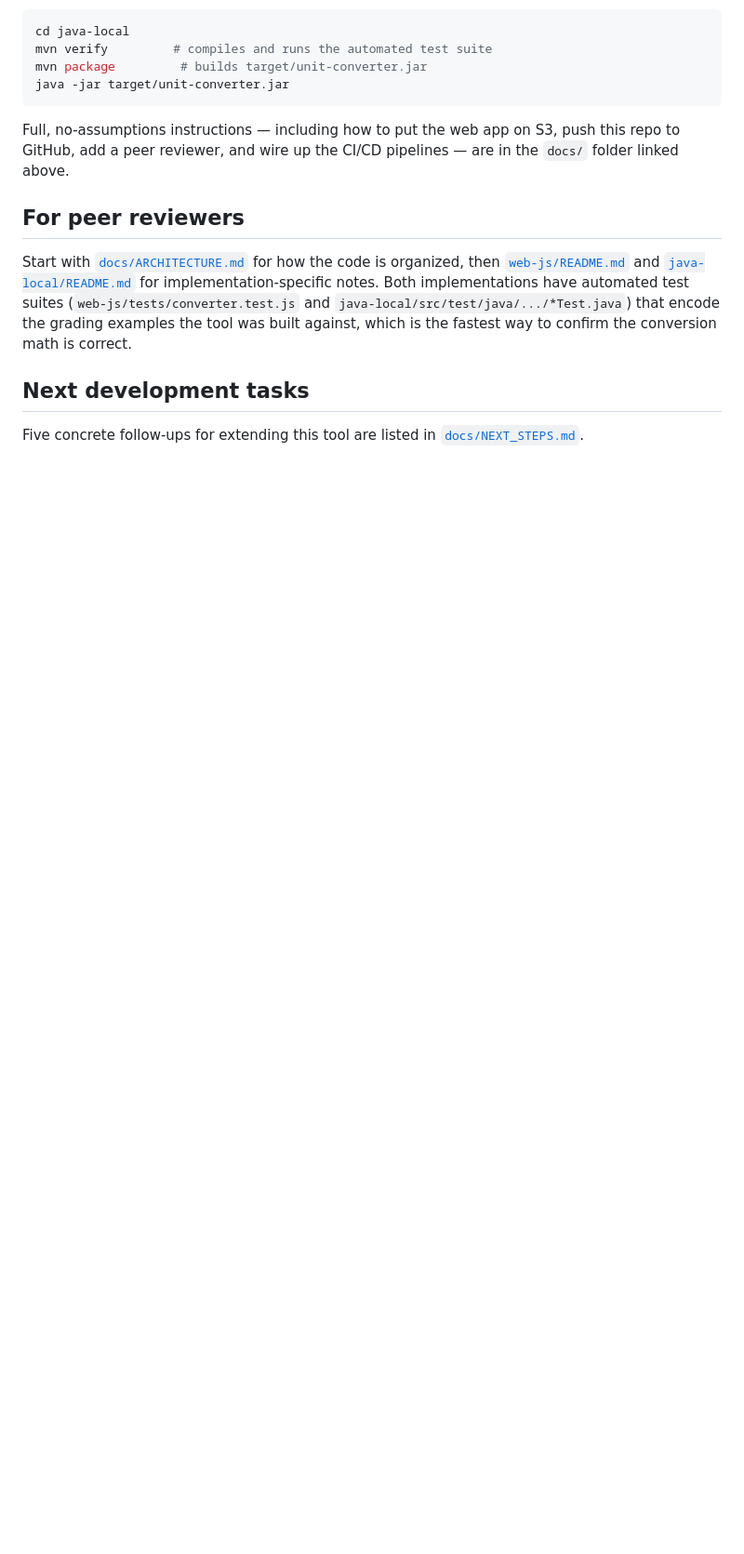
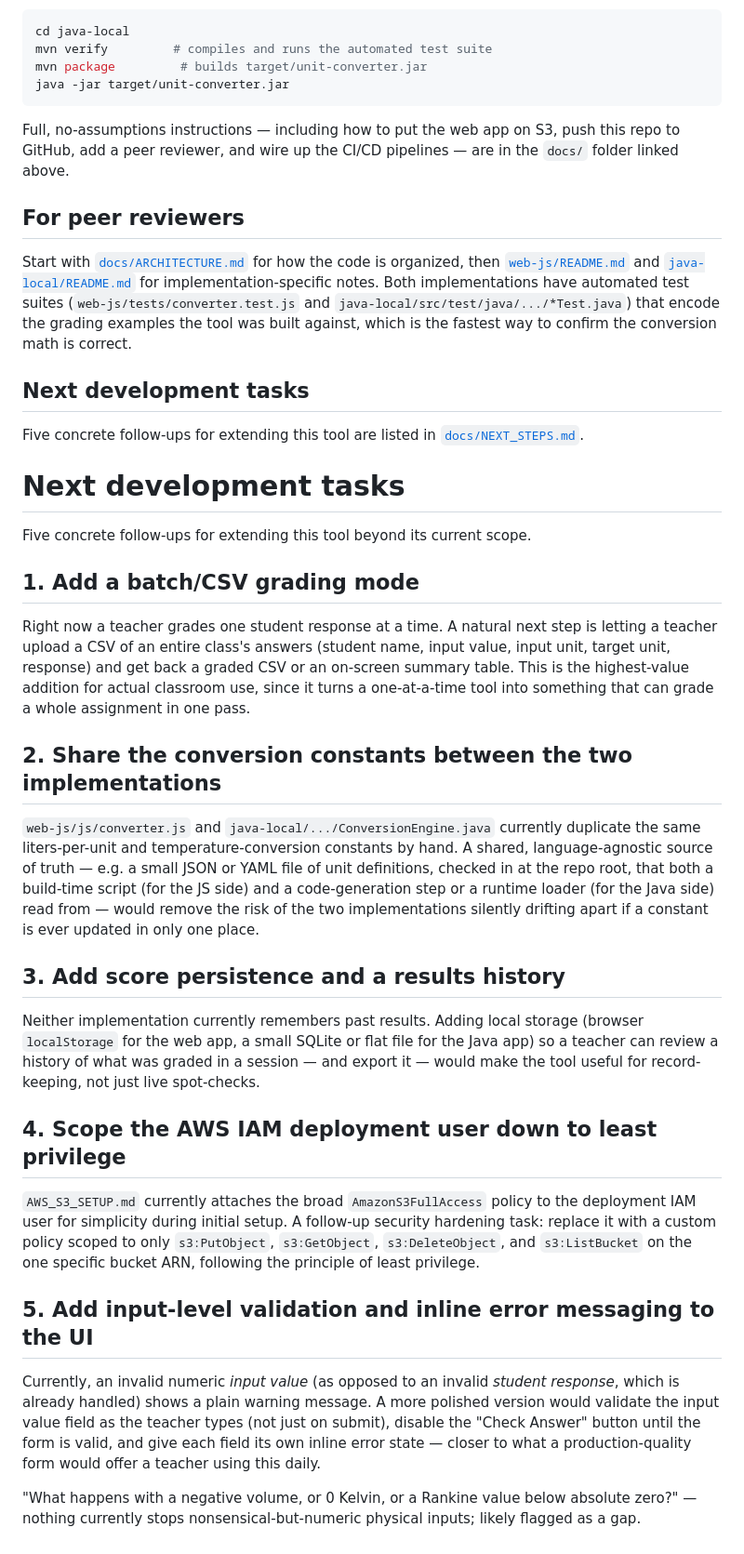
Before and after one commit to cberry1914/Unit_Conversion_Tool, a Markdown page: README.md, the part around the change. Shown at 93% size. GitHub-like rendering; blank space fills up the shorter version.

```diff
--- a/README.md
+++ b/README.md
@@ -88,3 +88,56 @@ conversion math is correct.
 
 Five concrete follow-ups for extending this tool are listed in
 [`docs/NEXT_STEPS.md`](docs/NEXT_STEPS.md).
+
+
+# Next development tasks
+
+Five concrete follow-ups for extending this tool beyond its current scope.
+
+## 1. Add a batch/CSV grading mode
+
+Right now a teacher grades one student response at a time. A natural next
+step is letting a teacher upload a CSV of an entire class's answers (student
+name, input value, input unit, target unit, response) and get back a graded
+CSV or an on-screen summary table. This is the highest-value addition for
+actual classroom use, since it turns a one-at-a-time tool into something
+that can grade a whole assignment in one pass.
+
+## 2. Share the conversion constants between the two implementations
+
+`web-js/js/converter.js` and `java-local/.../ConversionEngine.java` currently
+duplicate the same liters-per-unit and temperature-conversion constants by
+hand. A shared, language-agnostic source of truth — e.g. a small JSON or YAML
+file of unit definitions, checked in at the repo root, that both a
+build-time script (for the JS side) and a code-generation step or a runtime
+loader (for the Java side) read from — would remove the risk of the two
+implementations silently drifting apart if a constant is ever updated in only
+one place.
+
+## 3. Add score persistence and a results history
+
+Neither implementation currently remembers past results. Adding local
+storage (browser `localStorage` for the web app, a small SQLite or flat file
+for the Java app) so a teacher can review a history of what was graded in a
+session — and export it — would make the tool useful for record-keeping, not
+just live spot-checks.
+
+## 4. Scope the AWS IAM deployment user down to least privilege
+
+`AWS_S3_SETUP.md` currently attaches the broad `AmazonS3FullAccess` policy to
+the deployment IAM user for simplicity during initial setup. A follow-up
+security hardening task: replace it with a custom policy scoped to only
+`s3:PutObject`, `s3:GetObject`, `s3:DeleteObject`, and `s3:ListBucket` on the
+one specific bucket ARN, following the principle of least privilege.
+
+## 5. Add input-level validation and inline error messaging to the UI
+
+Currently, an invalid numeric *input value* (as opposed to an invalid
+*student response*, which is already handled) shows a plain warning message.
+A more polished version would validate the input value field as the teacher
+types (not just on submit), disable the "Check Answer" button until the form
+is valid, and give each field its own inline error state — closer to what a
+production-quality form would offer a teacher using this daily.
+
+
+"What happens with a negative volume, or 0 Kelvin, or a Rankine value below absolute zero?" — nothing currently stops nonsensical-but-numeric physical inputs; likely flagged as a gap.
```
